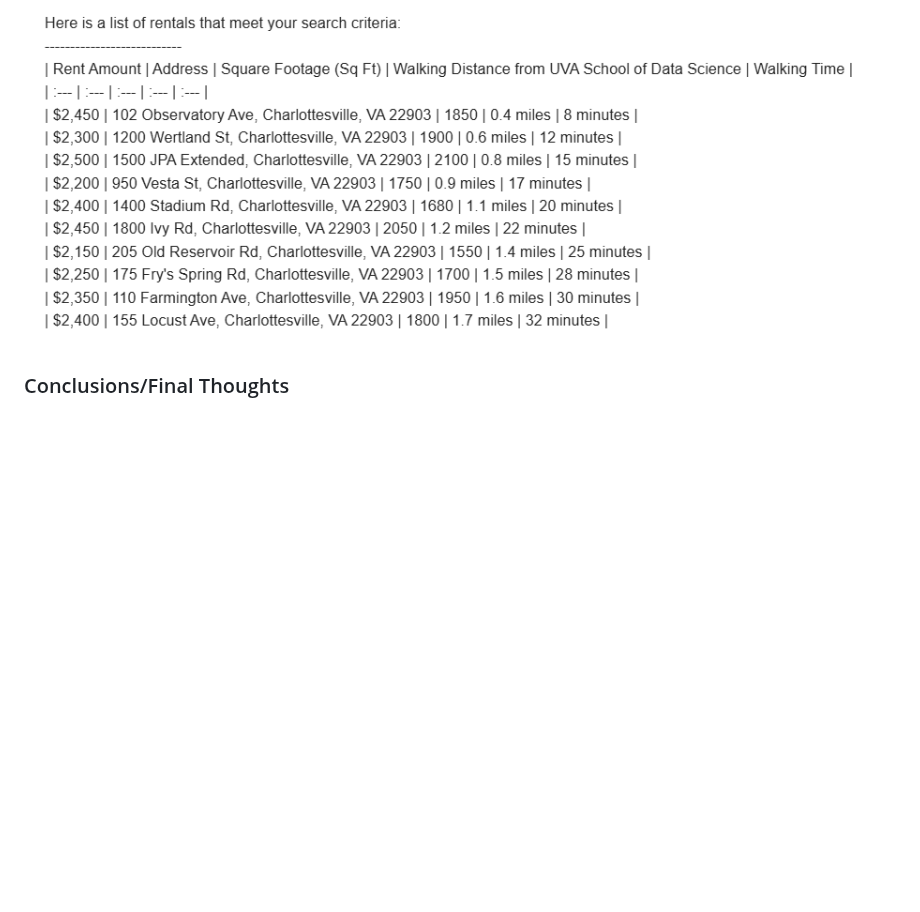
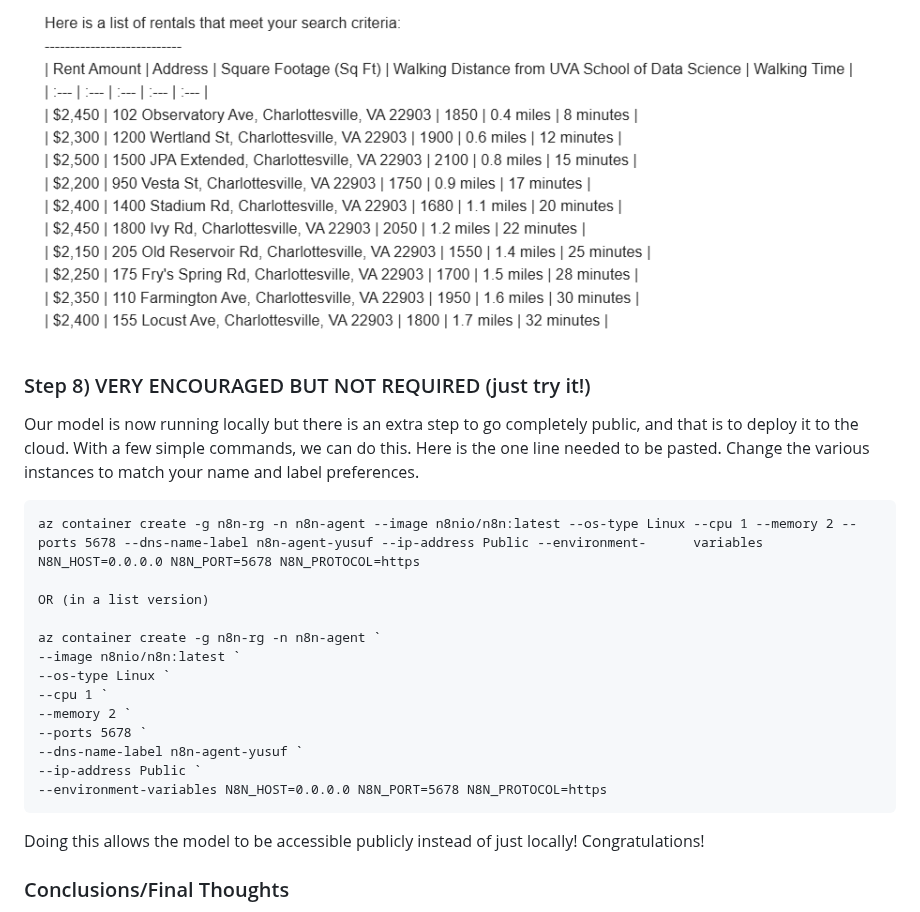
Before and after one commit to yshaikh06/Build-Anything, a Markdown page: README.md, the part around the change. GitHub-like rendering; blank space fills up the shorter version.

```diff
--- a/README.md
+++ b/README.md
@@ -142,6 +142,26 @@ Linux Friendly:
 A sample output if all runs smoothly may look like this:
 ![Sample Output](assets/sample_output_img.png)
 
+### Step 8) VERY ENCOURAGED BUT NOT REQUIRED (just try it!)
+
+Our model is now running locally but there is an extra step to go completely public, and that is to deploy it to the cloud. With a few simple commands, we can do this. Here is the one line needed to be pasted. Change the various instances to match your name and label preferences.
+
+    az container create -g n8n-rg -n n8n-agent --image n8nio/n8n:latest --os-type Linux --cpu 1 --memory 2 --ports 5678 --dns-name-label n8n-agent-yusuf --ip-address Public --environment-      variables N8N_HOST=0.0.0.0 N8N_PORT=5678 N8N_PROTOCOL=https
+
+    OR (in a list version)
+
+    az container create -g n8n-rg -n n8n-agent `
+    --image n8nio/n8n:latest `
+    --os-type Linux `
+    --cpu 1 `
+    --memory 2 `
+    --ports 5678 `
+    --dns-name-label n8n-agent-yusuf `
+    --ip-address Public `
+    --environment-variables N8N_HOST=0.0.0.0 N8N_PORT=5678 N8N_PROTOCOL=https
+
+Doing this allows the model to be accessible publicly instead of just locally! Congratulations!
+
 ### Conclusions/Final Thoughts
 
 As we have stated, workflows can be very complex or as simple as they need to. This project showed us that a small workflow can accomplish quite a lot and automate very important things for us. In regard to the environment overall, I encourage you to explore more with different nodes and see what kind of projects you can make! There are many different tools and automation techniques that can be done.
```
